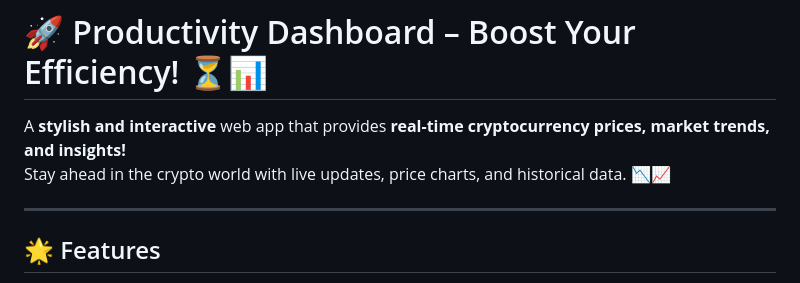
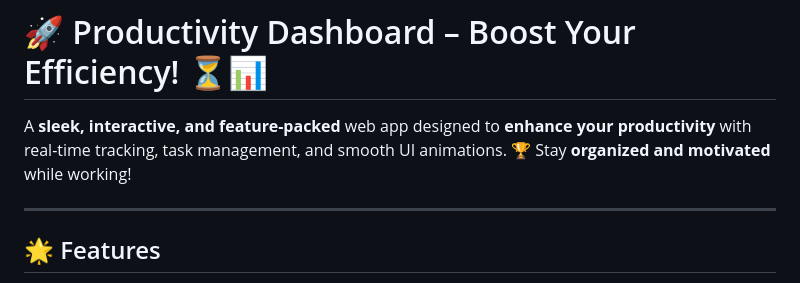
Before and after one commit to KelvCodes/-Scam-Phishing-Detector-, a Markdown page: README.md, the part around the change. Rendered like a GitHub page.

```diff
--- a/README.md
+++ b/README.md
@@ -1,7 +1,6 @@
 #  🚀 Productivity Dashboard – Boost Your Efficiency! ⏳📊
 
-A **stylish and interactive** web app that provides **real-time cryptocurrency prices, market trends, and insights!**
-Stay ahead in the crypto world with live updates, price charts, and historical data. 📉📈
+A **sleek, interactive, and feature-packed** web app designed to **enhance your productivity** with real-time tracking, task management, and smooth UI animations. 🏆 Stay **organized and motivated** while working!
 
 ---
 
```
